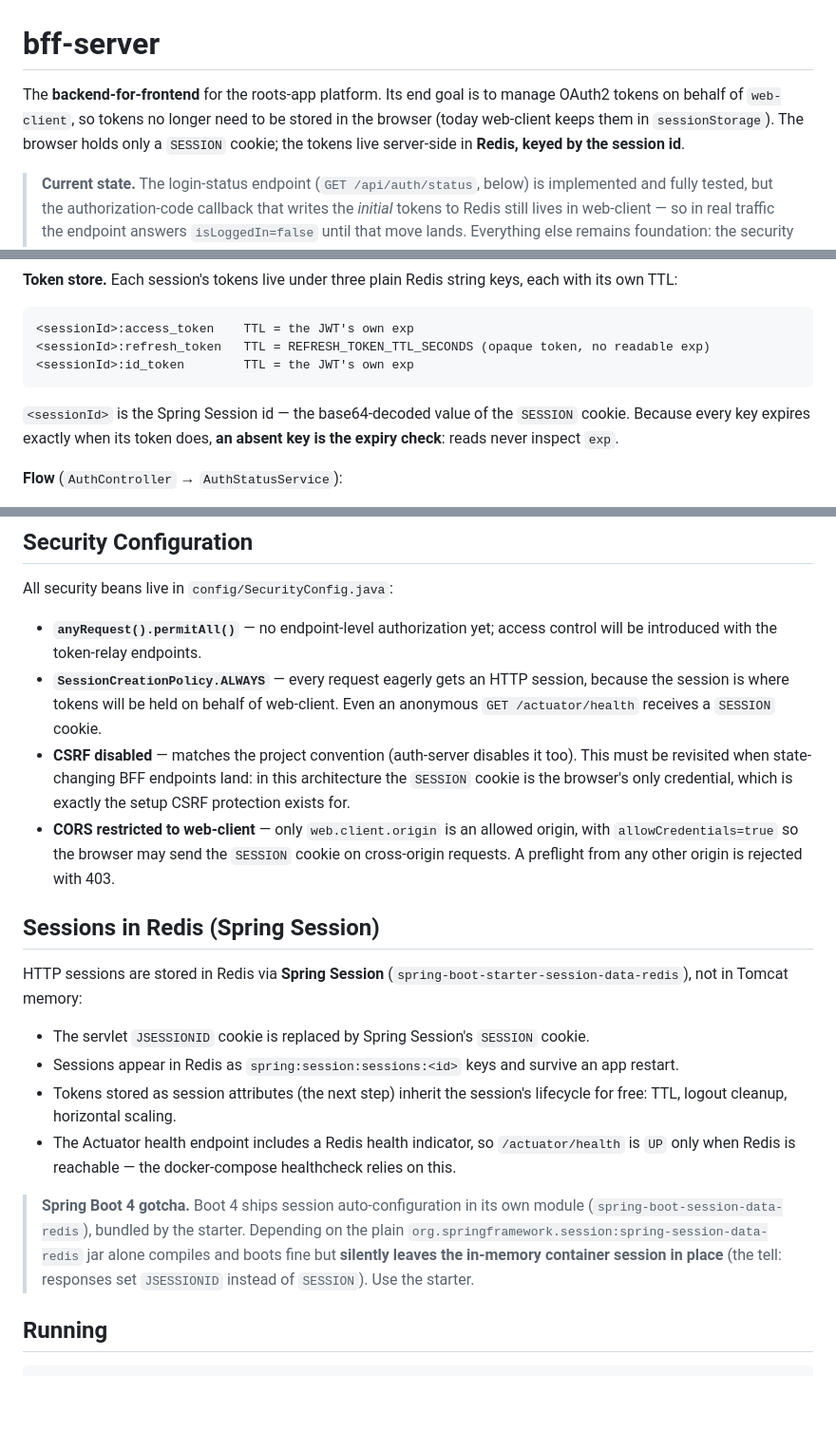
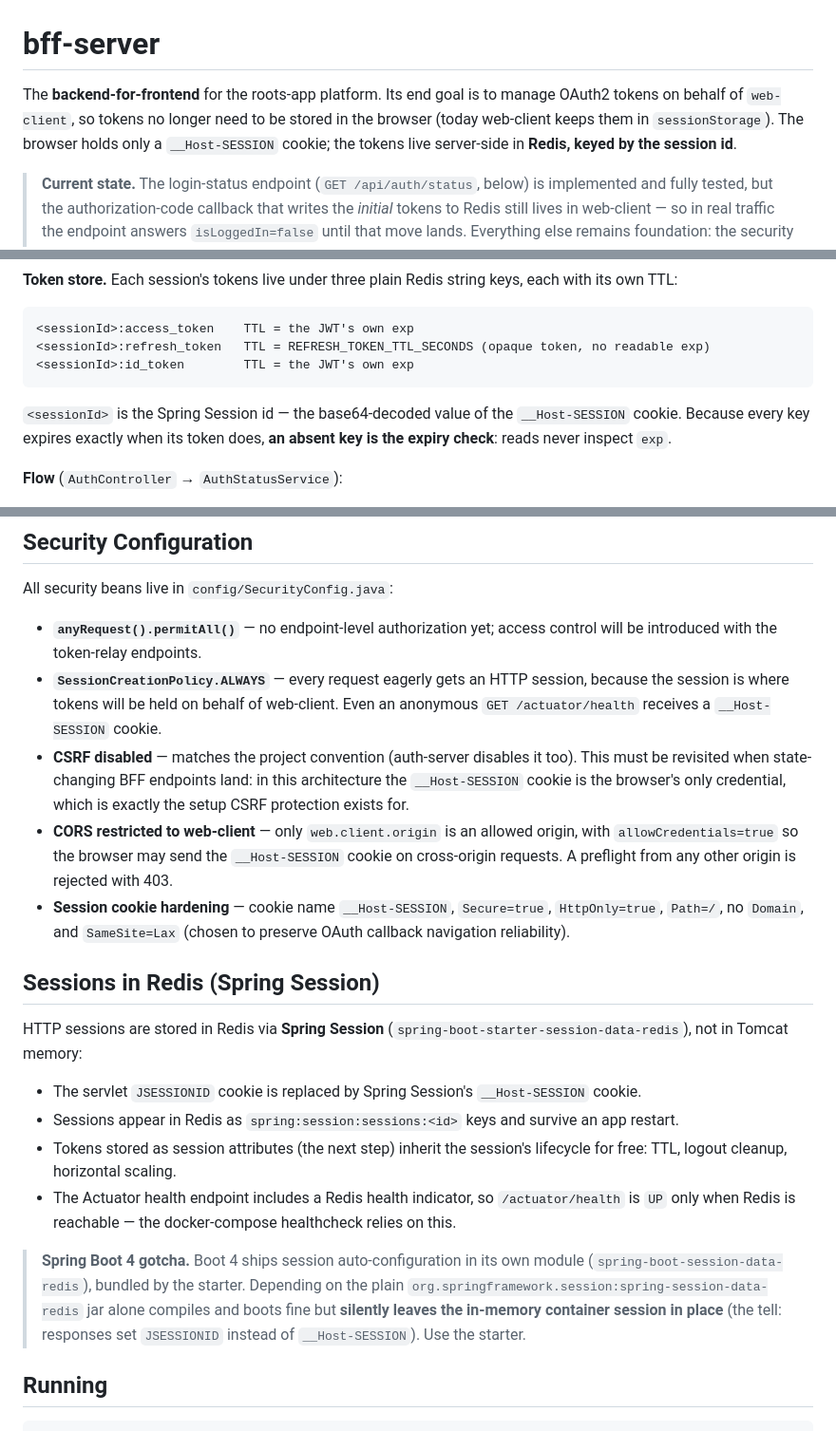
Before and after one commit to kuanhc96/roots-app, a Markdown page: bff-server/README.md, 3 parts joined by grey strips. Shown at 95% size. GitHub-like rendering; blank space fills up the shorter version.

Commit message:
docs: udpate docs

````diff
--- a/bff-server/README.md
+++ b/bff-server/README.md
@@ -1,6 +1,6 @@
 # bff-server
 
-The **backend-for-frontend** for the roots-app platform. Its end goal is to manage OAuth2 tokens on behalf of `web-client`, so tokens no longer need to be stored in the browser (today web-client keeps them in `sessionStorage`). The browser holds only a `SESSION` cookie; the tokens live server-side in **Redis, keyed by the session id**.
+The **backend-for-frontend** for the roots-app platform. Its end goal is to manage OAuth2 tokens on behalf of `web-client`, so tokens no longer need to be stored in the browser (today web-client keeps them in `sessionStorage`). The browser holds only a `__Host-SESSION` cookie; the tokens live server-side in **Redis, keyed by the session id**.
 
 > **Current state.** The login-status endpoint (`GET /api/auth/status`, below) is implemented and fully tested, but the authorization-code callback that writes the *initial* tokens to Redis still lives in web-client — so in real traffic the endpoint answers `isLoggedIn=false` until that move lands. Everything else remains foundation: the security posture, Redis-backed sessions, the docker-compose topology, and the CI/CD pipelines.
 
@@ -30,7 +30,7 @@ The endpoint web-client calls to ask "does this browser have a valid login?". Se
 <sessionId>:id_token        TTL = the JWT's own exp
 ```
 
-`<sessionId>` is the Spring Session id — the base64-decoded value of the `SESSION` cookie. Because every key expires exactly when its token does, **an absent key is the expiry check**: reads never inspect `exp`.
+`<sessionId>` is the Spring Session id — the base64-decoded value of the `__Host-SESSION` cookie. Because every key expires exactly when its token does, **an absent key is the expiry check**: reads never inspect `exp`.
 
 **Flow** (`AuthController` → `AuthStatusService`):
 
@@ -65,20 +65,21 @@ Location: {auth-server.external-location}/oauth2/authorize
 All security beans live in `config/SecurityConfig.java`:
 
 - **`anyRequest().permitAll()`** — no endpoint-level authorization yet; access control will be introduced with the token-relay endpoints.
-- **`SessionCreationPolicy.ALWAYS`** — every request eagerly gets an HTTP session, because the session is where tokens will be held on behalf of web-client. Even an anonymous `GET /actuator/health` receives a `SESSION` cookie.
-- **CSRF disabled** — matches the project convention (auth-server disables it too). This must be revisited when state-changing BFF endpoints land: in this architecture the `SESSION` cookie is the browser's only credential, which is exactly the setup CSRF protection exists for.
-- **CORS restricted to web-client** — only `web.client.origin` is an allowed origin, with `allowCredentials=true` so the browser may send the `SESSION` cookie on cross-origin requests. A preflight from any other origin is rejected with 403.
+- **`SessionCreationPolicy.ALWAYS`** — every request eagerly gets an HTTP session, because the session is where tokens will be held on behalf of web-client. Even an anonymous `GET /actuator/health` receives a `__Host-SESSION` cookie.
+- **CSRF disabled** — matches the project convention (auth-server disables it too). This must be revisited when state-changing BFF endpoints land: in this architecture the `__Host-SESSION` cookie is the browser's only credential, which is exactly the setup CSRF protection exists for.
+- **CORS restricted to web-client** — only `web.client.origin` is an allowed origin, with `allowCredentials=true` so the browser may send the `__Host-SESSION` cookie on cross-origin requests. A preflight from any other origin is rejected with 403.
+- **Session cookie hardening** — cookie name `__Host-SESSION`, `Secure=true`, `HttpOnly=true`, `Path=/`, no `Domain`, and `SameSite=Lax` (chosen to preserve OAuth callback navigation reliability).
 
 ## Sessions in Redis (Spring Session)
 
 HTTP sessions are stored in Redis via **Spring Session** (`spring-boot-starter-session-data-redis`), not in Tomcat memory:
 
-- The servlet `JSESSIONID` cookie is replaced by Spring Session's `SESSION` cookie.
+- The servlet `JSESSIONID` cookie is replaced by Spring Session's `__Host-SESSION` cookie.
 - Sessions appear in Redis as `spring:session:sessions:<id>` keys and survive an app restart.
 - Tokens stored as session attributes (the next step) inherit the session's lifecycle for free: TTL, logout cleanup, horizontal scaling.
 - The Actuator health endpoint includes a Redis health indicator, so `/actuator/health` is `UP` only when Redis is reachable — the docker-compose healthcheck relies on this.
 
-> **Spring Boot 4 gotcha.** Boot 4 ships session auto-configuration in its own module (`spring-boot-session-data-redis`), bundled by the starter. Depending on the plain `org.springframework.session:spring-session-data-redis` jar alone compiles and boots fine but **silently leaves the in-memory container session in place** (the tell: responses set `JSESSIONID` instead of `SESSION`). Use the starter.
+> **Spring Boot 4 gotcha.** Boot 4 ships session auto-configuration in its own module (`spring-boot-session-data-redis`), bundled by the starter. Depending on the plain `org.springframework.session:spring-session-data-redis` jar alone compiles and boots fine but **silently leaves the in-memory container session in place** (the tell: responses set `JSESSIONID` instead of `__Host-SESSION`). Use the starter.
 
 ## Running
 
````
Also changed, not shown: other parts of bff-server/README.md (+3 -3 lines).
